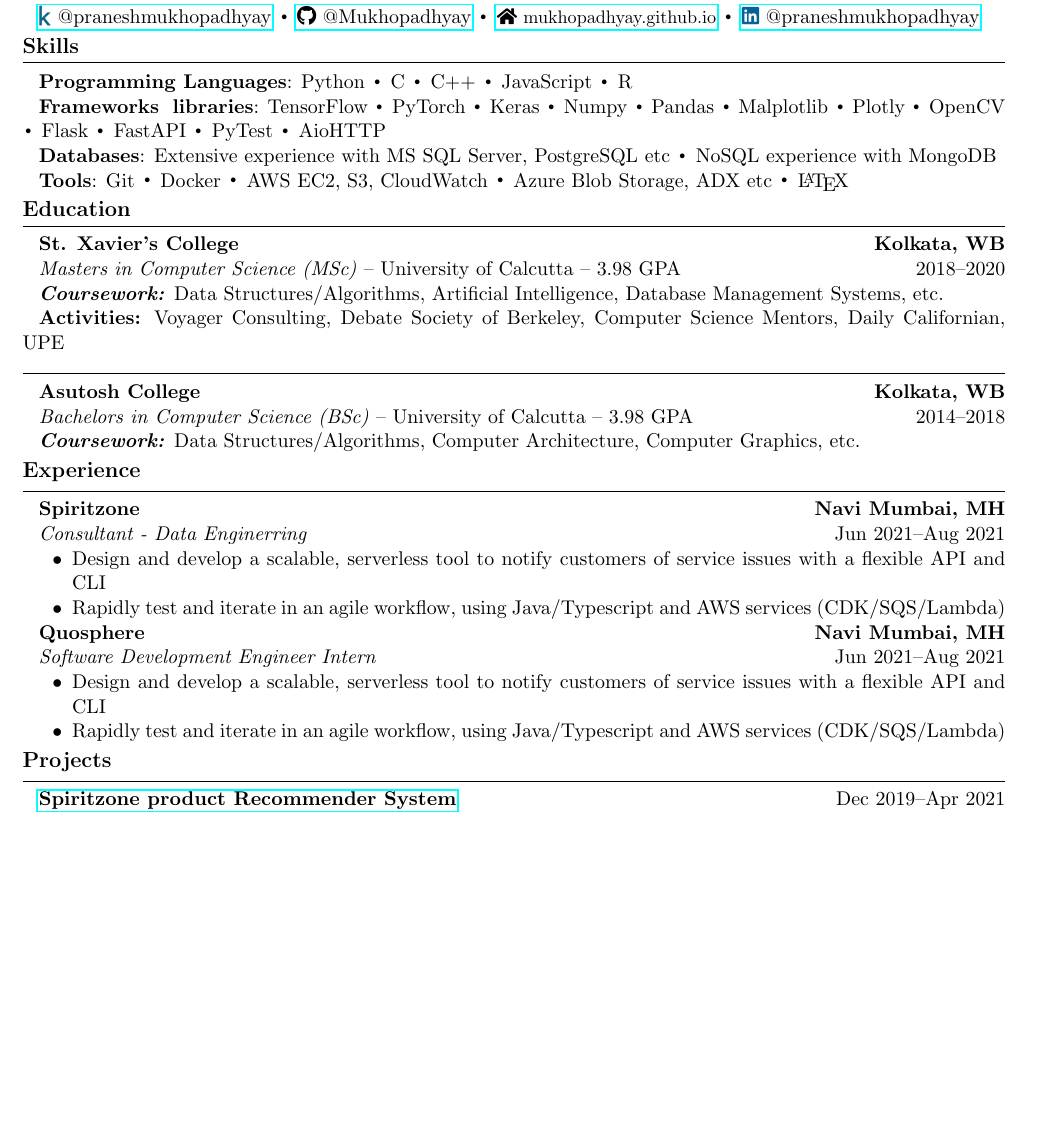
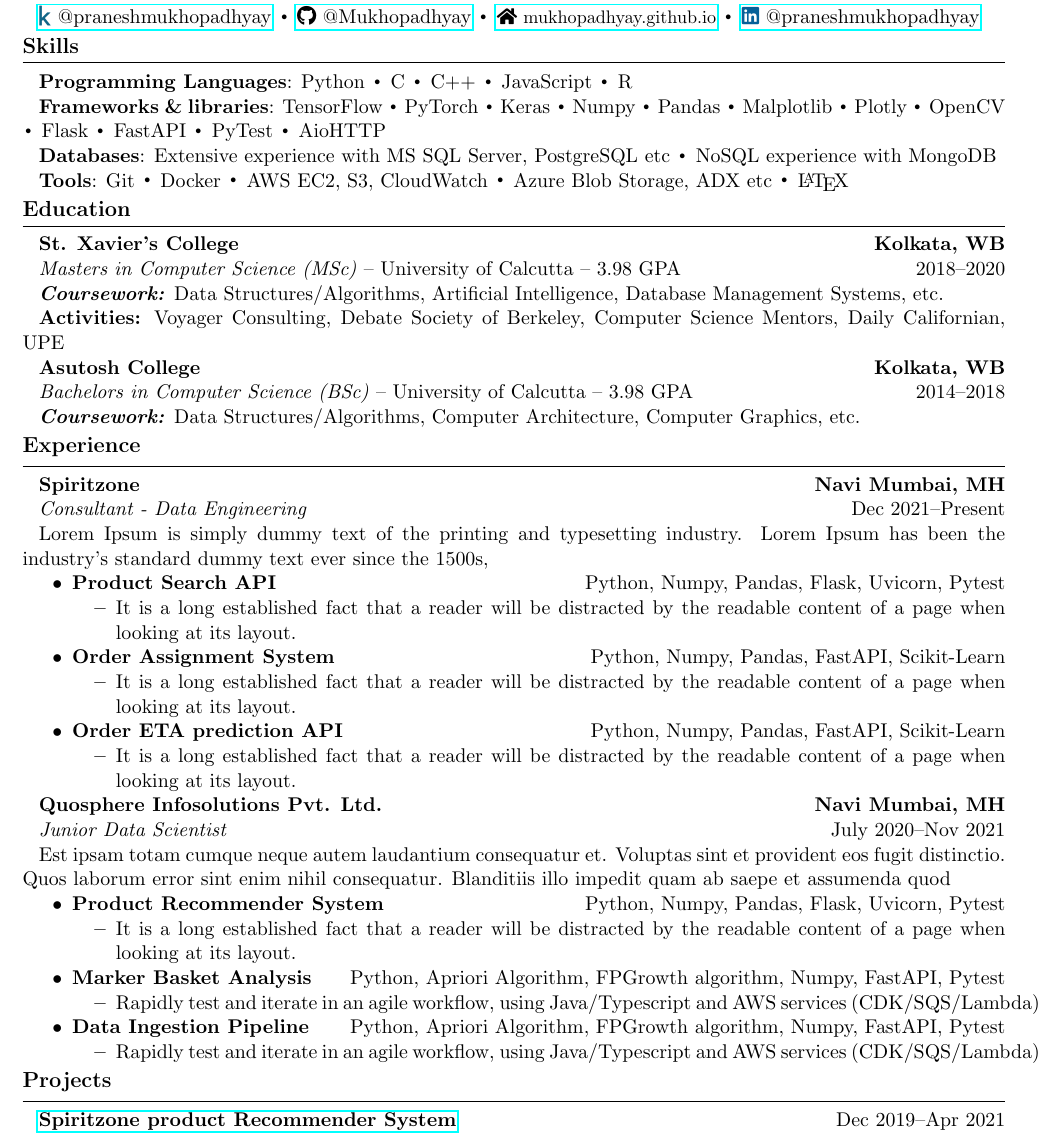
Before and after one commit to Mukhopadhyay/resume, a LaTeX CV (resume.tex, which reads components/experiences/quosphere.tex, components/experiences/spiritzone.tex, components/skills.tex): part of page 1 of 2, cut so that both start at the same text, the shorter picture padded with empty space. Compiled offline with pdfLaTeX.

Commit message:
Formatting the experience section

```diff
--- a/components/experiences/quosphere.tex
+++ b/components/experiences/quosphere.tex
@@ -1,7 +1,19 @@
-\textbf{Quosphere \hfill Navi Mumbai, MH}\par
+\textbf{Quosphere Infosolutions Pvt. Ltd.\hfill Navi Mumbai, MH}\par
 
-\textit{Software Development Engineer Intern} \hfill Jun 2021--Aug 2021
+\textit{Junior Data Scientist} \hfill July 2020--Nov 2021
+
+Est ipsam totam cumque neque autem laudantium consequatur et. Voluptas sint et provident eos fugit distinctio. Quos laborum error sint enim nihil consequatur. Blanditiis illo impedit quam ab saepe et assumenda quod
 \begin{itemize}
-	\item Design and develop a scalable, serverless tool to notify customers of service issues with a flexible API and CLI
-	\item Rapidly test and iterate in an agile workflow, using Java/Typescript and AWS services (CDK/SQS/Lambda)
+	\item \textbf{Product Recommender System}\hfill Python, Numpy, Pandas, Flask, Uvicorn, Pytest
+	\begin{itemize}
+		\item It is a long established fact that a reader will be distracted by the readable content of a page when looking at its layout.
+	\end{itemize}
+	\item \textbf{Marker Basket Analysis}\hfill Python, Apriori Algorithm, FPGrowth algorithm, Numpy, FastAPI, Pytest
+	\begin{itemize}
+		\item Rapidly test and iterate in an agile workflow, using Java/Typescript and AWS services (CDK/SQS/Lambda)
+	\end{itemize}
+	\item \textbf{Data Ingestion Pipeline}\hfill Python, Apriori Algorithm, FPGrowth algorithm, Numpy, FastAPI, Pytest
+	\begin{itemize}
+		\item Rapidly test and iterate in an agile workflow, using Java/Typescript and AWS services (CDK/SQS/Lambda)
+	\end{itemize}
 \end{itemize}\par
--- a/components/experiences/spiritzone.tex
+++ b/components/experiences/spiritzone.tex
@@ -1,7 +1,21 @@
 \textbf{Spiritzone \hfill Navi Mumbai, MH}\par
 
-\textit{Consultant - Data Enginerring} \hfill Jun 2021--Aug 2021
+\textit{Consultant - Data Engineering} \hfill Dec 2021--Present
+
+Lorem Ipsum is simply dummy text of the printing and typesetting industry. Lorem Ipsum has been the industry's standard dummy text ever since the 1500s,
 \begin{itemize}
-	\item Design and develop a scalable, serverless tool to notify customers of service issues with a flexible API and CLI
-	\item Rapidly test and iterate in an agile workflow, using Java/Typescript and AWS services (CDK/SQS/Lambda)
+	\item \textbf{Product Search API}\hfill Python, Numpy, Pandas, Flask, Uvicorn, Pytest
+	\begin{itemize}
+		\item It is a long established fact that a reader will be distracted by the readable content of a page when looking at its layout.
+	\end{itemize}
+
+	\item \textbf{Order Assignment System}\hfill Python, Numpy, Pandas, FastAPI, Scikit-Learn
+	\begin{itemize}
+		\item It is a long established fact that a reader will be distracted by the readable content of a page when looking at its layout.
+	\end{itemize}
+
+	\item \textbf{Order ETA prediction API}\hfill Python, Numpy, Pandas, FastAPI, Scikit-Learn
+	\begin{itemize}
+		\item It is a long established fact that a reader will be distracted by the readable content of a page when looking at its layout.
+	\end{itemize}
 \end{itemize}\par
--- a/components/skills.tex
+++ b/components/skills.tex
@@ -2,7 +2,7 @@
 % \customsubsection{Programming Languages}
 % Python {\scalerel*{\cdot}{\bigodot}} C {\scalerel*{\cdot}{\bigodot}} C++ {\scalerel*{\cdot}{\bigodot}} JavaScript {\scalerel*{\cdot}{\bigodot}} R
 
-\textbf{Frameworks & libraries}: TensorFlow {\scalerel*{\cdot}{\bigodot}} PyTorch {\scalerel*{\cdot}{\bigodot}} Keras {\scalerel*{\cdot}{\bigodot}} Numpy {\scalerel*{\cdot}{\bigodot}} Pandas {\scalerel*{\cdot}{\bigodot}} Malplotlib {\scalerel*{\cdot}{\bigodot}} Plotly {\scalerel*{\cdot}{\bigodot}}
+\textbf{Frameworks \& libraries}: TensorFlow {\scalerel*{\cdot}{\bigodot}} PyTorch {\scalerel*{\cdot}{\bigodot}} Keras {\scalerel*{\cdot}{\bigodot}} Numpy {\scalerel*{\cdot}{\bigodot}} Pandas {\scalerel*{\cdot}{\bigodot}} Malplotlib {\scalerel*{\cdot}{\bigodot}} Plotly {\scalerel*{\cdot}{\bigodot}}
 OpenCV {\scalerel*{\cdot}{\bigodot}} Flask {\scalerel*{\cdot}{\bigodot}} FastAPI {\scalerel*{\cdot}{\bigodot}} PyTest {\scalerel*{\cdot}{\bigodot}} AioHTTP
 
 % \customsubsection{Frameworks}
--- a/resume.tex
+++ b/resume.tex
@@ -18,7 +18,7 @@
 
 \subimport{./components/education}{masters.tex}
 
-\par\noindent\rule{\textwidth}{0.4pt}
+% \par\noindent\rule{\textwidth}{0.4pt}
 
 \subimport{./components/education}{bachelors.tex}
 
```
Also changed, not shown: resume.pdf.
